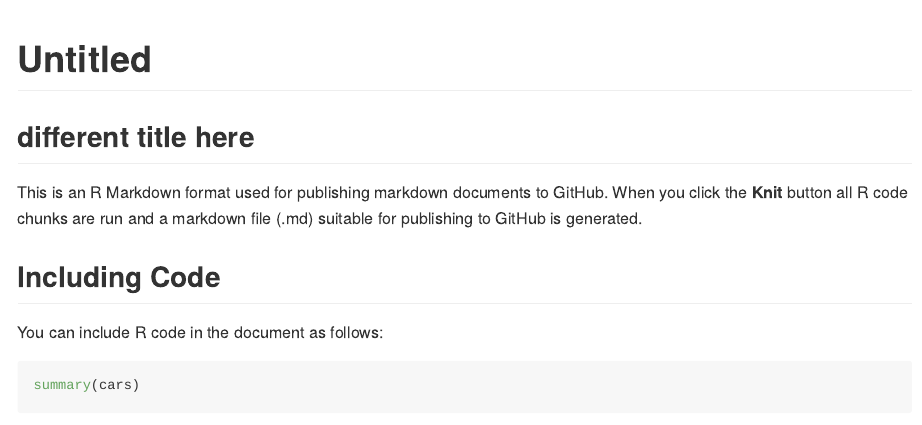
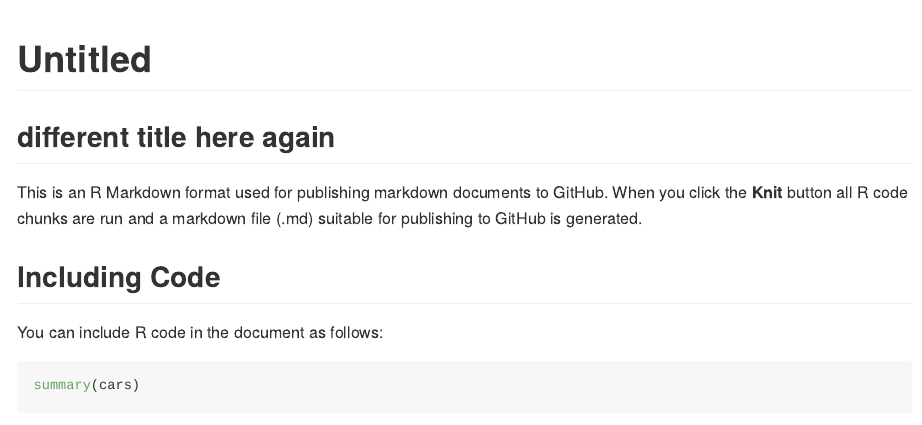
Before and after one commit to bioboot/testagain, an R Markdown document (Test_git.Rmd): the page in a window 1100 px wide, from its top. Rendered offline with R 4.5, knitr and Pandoc, with nearby package versions.

Commit message:
Updated the title

````diff
--- a/Test_git.Rmd
+++ b/Test_git.Rmd
@@ -7,7 +7,7 @@ output: github_document
 knitr::opts_chunk$set(echo = TRUE)
 ```
 
-## different title here
+## different title here again
 
 This is an R Markdown format used for publishing markdown documents to GitHub. When you click the **Knit** button all R code chunks are run and a markdown file (.md) suitable for publishing to GitHub is generated.
 
````
